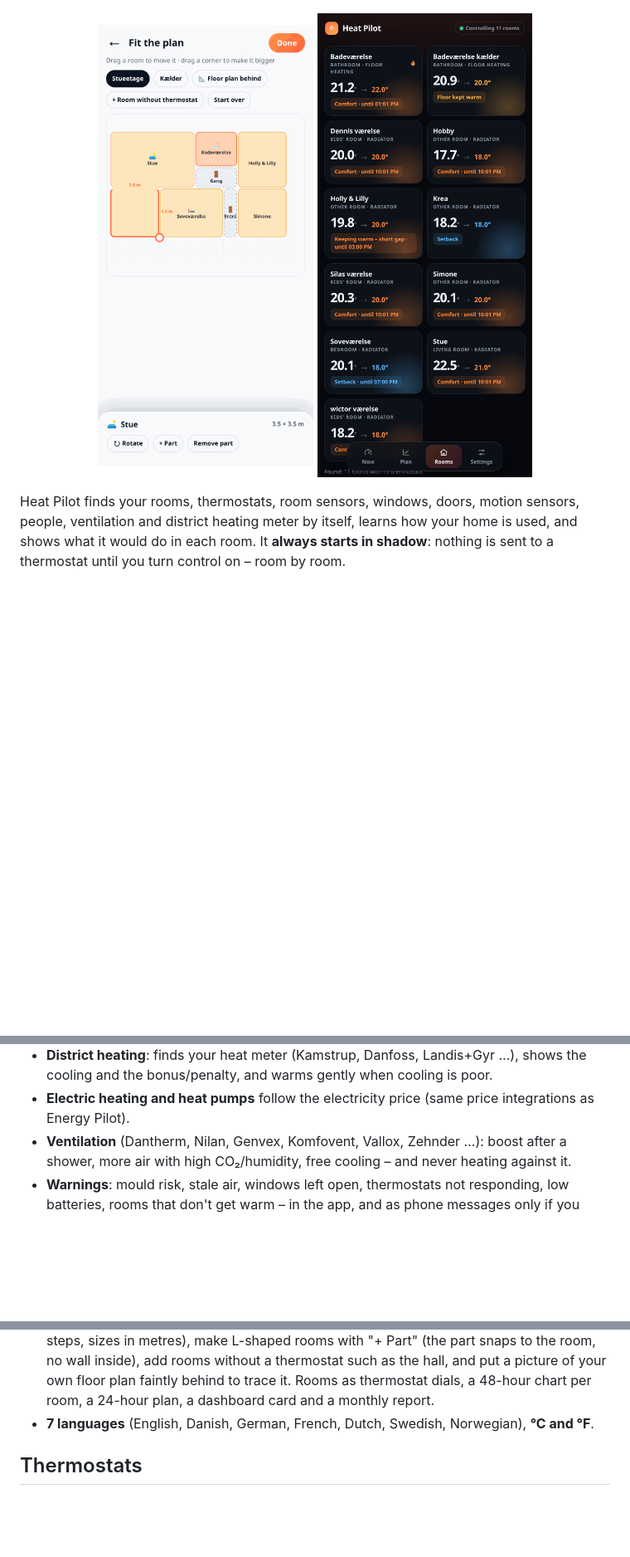
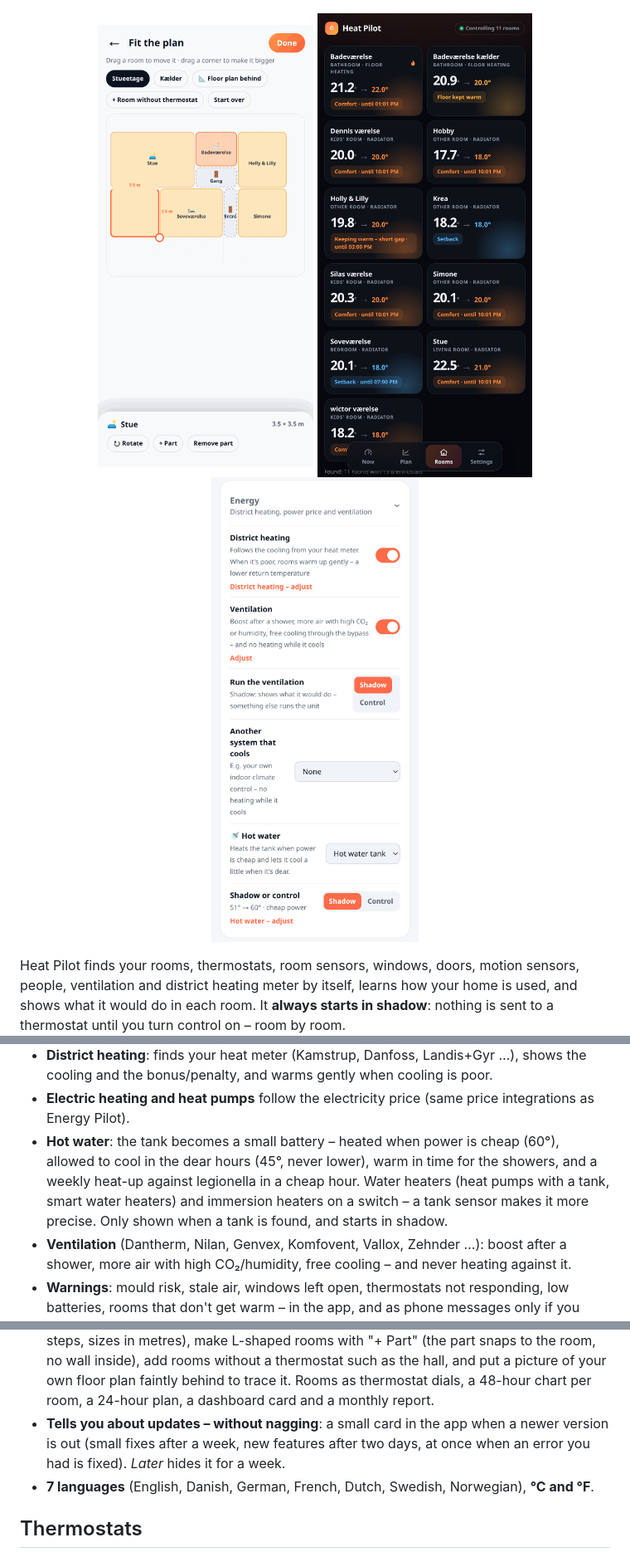
Before and after one commit to Clahen86/Heat-pilot, a Markdown page: README.md, 3 parts joined by grey strips. Shown at 83% size. GitHub-like rendering; pictures changed too: docs/hotwater.png (added); blank space fills up the shorter version.

Commit message:
README: hot water and update card, new picture

```diff
--- a/README.md
+++ b/README.md
@@ -3,7 +3,7 @@
 **Smart heating for every room in Home Assistant – found by itself, in shadow first, as easy as it gets.**
 
 <p align="center"><img src="docs/now_dark.png" width="260" alt="Now"> <img src="docs/now_light.png" width="260" alt="Light theme"> <img src="docs/christmas.png" width="260" alt="At Christmas"></p>
-<p align="center"><img src="docs/plan.png" width="260" alt="Fit the plan"> <img src="docs/rooms.png" width="260" alt="Rooms"></p>
+<p align="center"><img src="docs/plan.png" width="260" alt="Fit the plan"> <img src="docs/rooms.png" width="260" alt="Rooms"> <img src="docs/hotwater.png" width="260" alt="Hot water"></p>
 
 Heat Pilot finds your rooms, thermostats, room sensors, windows, doors, motion sensors, people, ventilation and
 district heating meter by itself, learns how your home is used, and shows what it would do in each room. It
@@ -23,6 +23,10 @@ district heating meter by itself, learns how your home is used, and shows what i
 - **District heating**: finds your heat meter (Kamstrup, Danfoss, Landis+Gyr …), shows the cooling and the
   bonus/penalty, and warms gently when cooling is poor.
 - **Electric heating and heat pumps** follow the electricity price (same price integrations as Energy Pilot).
+- **Hot water**: the tank becomes a small battery – heated when power is cheap (60°), allowed to cool in the dear
+  hours (45°, never lower), warm in time for the showers, and a weekly heat-up against legionella in a cheap hour.
+  Water heaters (heat pumps with a tank, smart water heaters) and immersion heaters on a switch – a tank sensor makes
+  it more precise. Only shown when a tank is found, and starts in shadow.
 - **Ventilation** (Dantherm, Nilan, Genvex, Komfovent, Vallox, Zehnder …): boost after a shower, more air with high
   CO₂/humidity, free cooling – and never heating against it.
 - **Warnings**: mould risk, stale air, windows left open, thermostats not responding, low batteries, rooms that
@@ -30,6 +34,8 @@ district heating meter by itself, learns how your home is used, and shows what i
 - **Turned by hand** is respected, with an echo guard for Zigbee thermostats.
 - **The house in 3D**: rooms with walls, windows and wood floors – a warm glow where it heats, a cool blue where it's lowered – in a garden with a lawn, bushes and a tree that follow the season, with soft shadows. Floor by floor, with the real weather, night and day and the holidays (snow on the walls, Christmas lights and a tree, fireworks, Easter eggs, a pumpkin …).
 - **Fit the plan**: drag the rooms to where they are in your home and resize them (25 cm steps, sizes in metres), make L-shaped rooms with "+ Part" (the part snaps to the room, no wall inside), add rooms without a thermostat such as the hall, and put a picture of your own floor plan faintly behind to trace it. Rooms as thermostat dials, a 48-hour chart per room, a 24-hour plan, a dashboard card and a monthly report.
+- **Tells you about updates – without nagging**: a small card in the app when a newer version is out (small fixes
+  after a week, new features after two days, at once when an error you had is fixed). *Later* hides it for a week.
 - **7 languages** (English, Danish, German, French, Dutch, Swedish, Norwegian), **°C and °F**.
 
 ## Thermostats
```
Also changed, not shown: other parts of README.md (+2 -1 lines).
